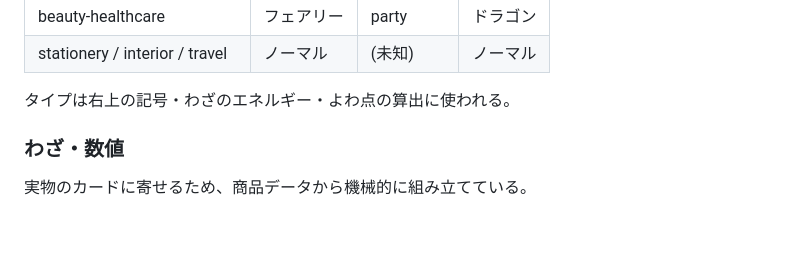
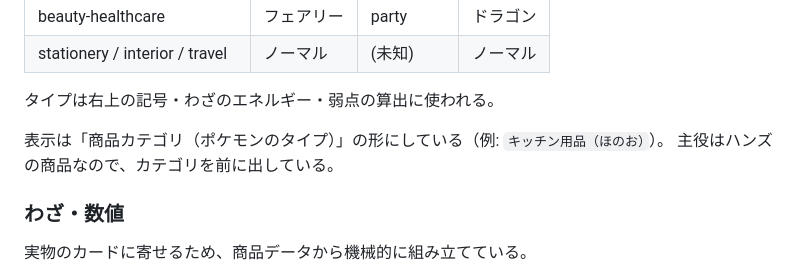
Before and after one commit to hasegawakeisuke/holographic-card-demo, a Markdown page: README.md, the part around the change. Rendered like a GitHub page; blank space fills up the shorter version.

Commit message:
README の表記漏れを修正
Co-Authored-By: Claude Opus 5 <noreply@anthropic.com>

```diff
--- a/README.md
+++ b/README.md
@@ -129,7 +129,10 @@ wrangler.jsonc     Workers 設定（静的アセット + Worker）
 | beauty-healthcare | フェアリー | party | ドラゴン |
 | stationery / interior / travel | ノーマル | (未知) | ノーマル |
 
-タイプは右上の記号・わざのエネルギー・よわ点の算出に使われる。
+タイプは右上の記号・わざのエネルギー・弱点の算出に使われる。
+
+表示は「商品カテゴリ（ポケモンのタイプ）」の形にしている（例: `キッチン用品（ほのお）`）。
+主役はハンズの商品なので、カテゴリを前に出している。
 
 ### わざ・数値
 
```
